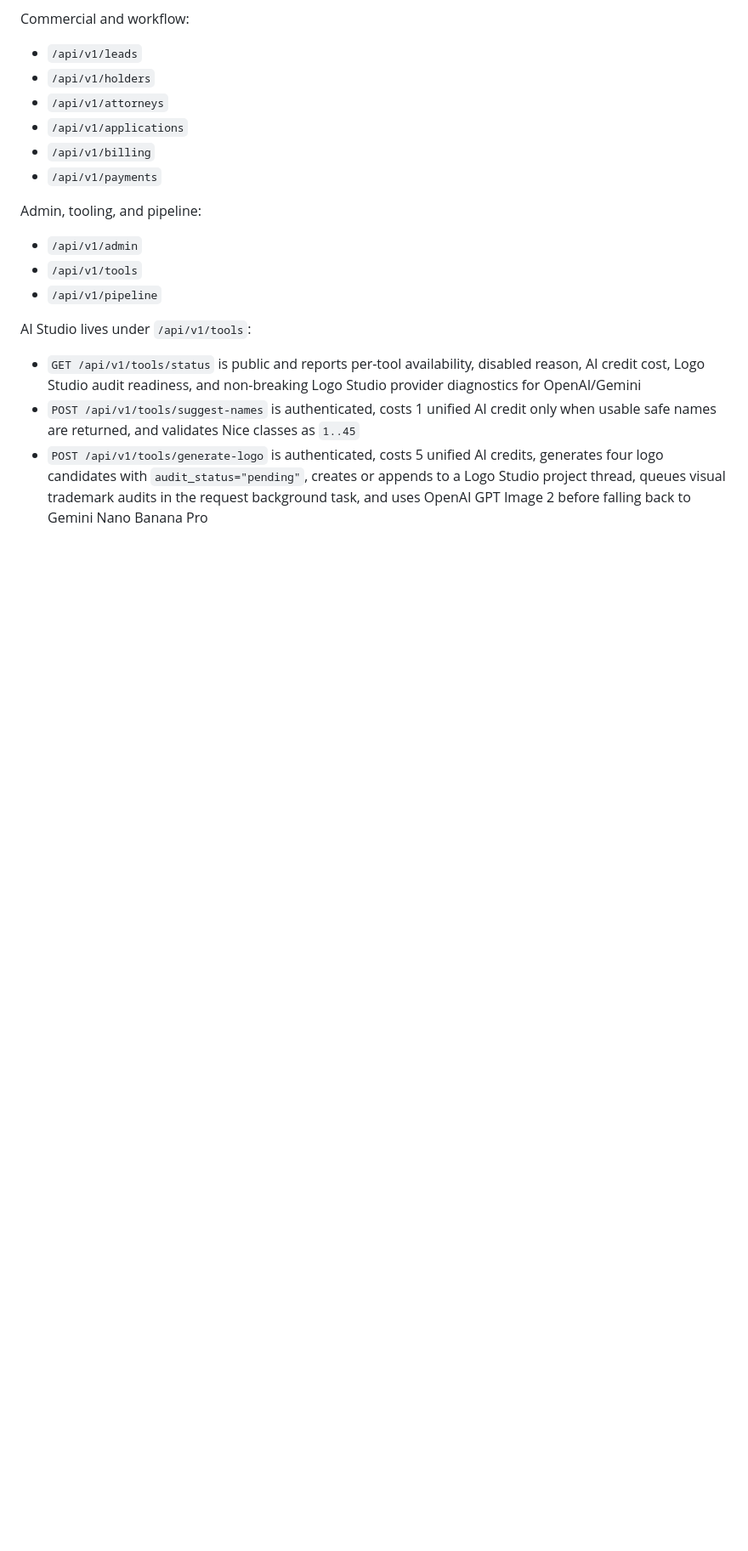
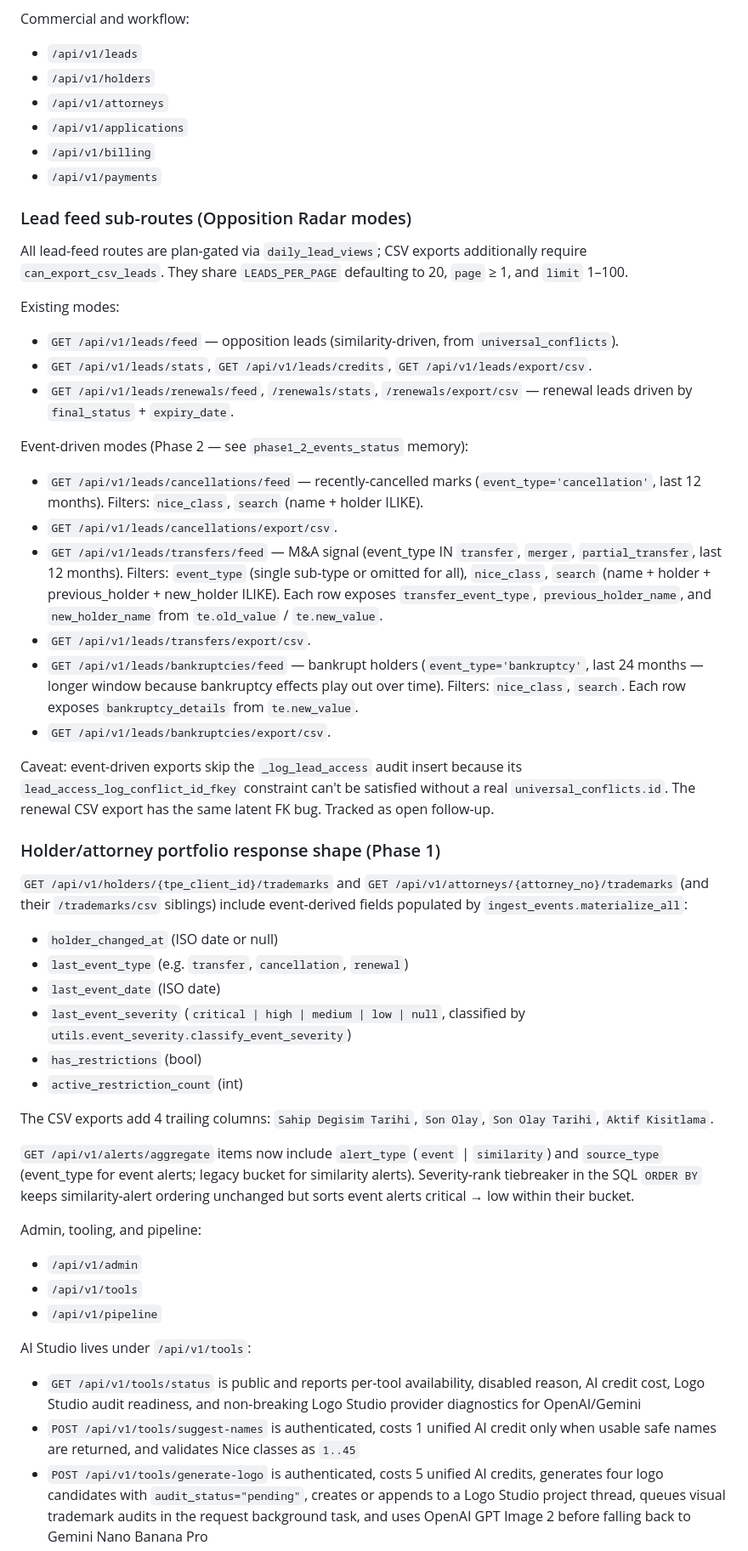
Before and after one commit to sdogan13/ipwatchai, a Markdown page: docs/API_REFERENCE.md, the part around the change. Shown at 85% size. Drawn GitHub-style; blank space fills up the shorter version.

Commit message:
docs: document Phase 1+2 event-driven endpoints in API_REFERENCE
Adds two sub-sections under Commercial and workflow:

- "Lead feed sub-routes (Opposition Radar modes)" enumerates the four
  Phase 2 event-driven endpoints (cancellations, transfers,
  bankruptcies — feed + CSV each) alongside the existing opposition /
  renewal modes, with their filter parameters and the 12-mo / 24-mo
  windows. Notes the latent _log_lead_access FK caveat.

- "Holder/attorney portfolio response shape (Phase 1)" documents the
  six event-derived JSON fields and the four CSV columns that PR-1
  added to the holder + attorney portfolio responses, plus the
  alert_type / source_type fields PR-3 added to /alerts/aggregate.

No code change; pure docs-sync.

Co-Authored-By: Claude Opus 4.7 <noreply@anthropic.com>

```diff
--- a/docs/API_REFERENCE.md
+++ b/docs/API_REFERENCE.md
@@ -167,6 +167,68 @@ Commercial and workflow:
 - `/api/v1/billing`
 - `/api/v1/payments`
 
+### Lead feed sub-routes (Opposition Radar modes)
+
+All lead-feed routes are plan-gated via `daily_lead_views`; CSV exports
+additionally require `can_export_csv_leads`. They share `LEADS_PER_PAGE`
+defaulting to 20, `page` ≥ 1, and `limit` 1–100.
+
+Existing modes:
+- `GET /api/v1/leads/feed` — opposition leads (similarity-driven, from
+  `universal_conflicts`).
+- `GET /api/v1/leads/stats`, `GET /api/v1/leads/credits`,
+  `GET /api/v1/leads/export/csv`.
+- `GET /api/v1/leads/renewals/feed`, `/renewals/stats`,
+  `/renewals/export/csv` — renewal leads driven by `final_status` +
+  `expiry_date`.
+
+Event-driven modes (Phase 2 — see `phase1_2_events_status` memory):
+- `GET /api/v1/leads/cancellations/feed` — recently-cancelled marks
+  (`event_type='cancellation'`, last 12 months). Filters: `nice_class`,
+  `search` (name + holder ILIKE).
+- `GET /api/v1/leads/cancellations/export/csv`.
+- `GET /api/v1/leads/transfers/feed` — M&A signal (event_type IN
+  `transfer`, `merger`, `partial_transfer`, last 12 months). Filters:
+  `event_type` (single sub-type or omitted for all), `nice_class`,
+  `search` (name + holder + previous_holder + new_holder ILIKE).
+  Each row exposes `transfer_event_type`, `previous_holder_name`, and
+  `new_holder_name` from `te.old_value` / `te.new_value`.
+- `GET /api/v1/leads/transfers/export/csv`.
+- `GET /api/v1/leads/bankruptcies/feed` — bankrupt holders
+  (`event_type='bankruptcy'`, last 24 months — longer window because
+  bankruptcy effects play out over time). Filters: `nice_class`,
+  `search`. Each row exposes `bankruptcy_details` from `te.new_value`.
+- `GET /api/v1/leads/bankruptcies/export/csv`.
+
+Caveat: event-driven exports skip the `_log_lead_access` audit insert
+because its `lead_access_log_conflict_id_fkey` constraint can't be
+satisfied without a real `universal_conflicts.id`. The renewal CSV
+export has the same latent FK bug. Tracked as open follow-up.
+
+### Holder/attorney portfolio response shape (Phase 1)
+
+`GET /api/v1/holders/{tpe_client_id}/trademarks` and
+`GET /api/v1/attorneys/{attorney_no}/trademarks` (and their
+`/trademarks/csv` siblings) include event-derived fields populated by
+`ingest_events.materialize_all`:
+
+- `holder_changed_at` (ISO date or null)
+- `last_event_type` (e.g. `transfer`, `cancellation`, `renewal`)
+- `last_event_date` (ISO date)
+- `last_event_severity` (`critical | high | medium | low | null`,
+  classified by `utils.event_severity.classify_event_severity`)
+- `has_restrictions` (bool)
+- `active_restriction_count` (int)
+
+The CSV exports add 4 trailing columns: `Sahip Degisim Tarihi`,
+`Son Olay`, `Son Olay Tarihi`, `Aktif Kisitlama`.
+
+`GET /api/v1/alerts/aggregate` items now include `alert_type`
+(`event` | `similarity`) and `source_type` (event_type for event
+alerts; legacy bucket for similarity alerts). Severity-rank tiebreaker
+in the SQL `ORDER BY` keeps similarity-alert ordering unchanged but
+sorts event alerts critical → low within their bucket.
+
 Admin, tooling, and pipeline:
 - `/api/v1/admin`
 - `/api/v1/tools`
```
